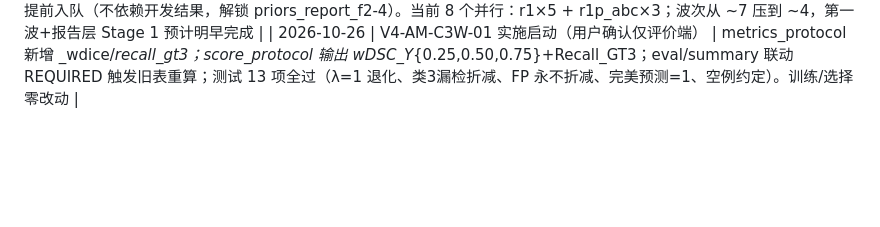
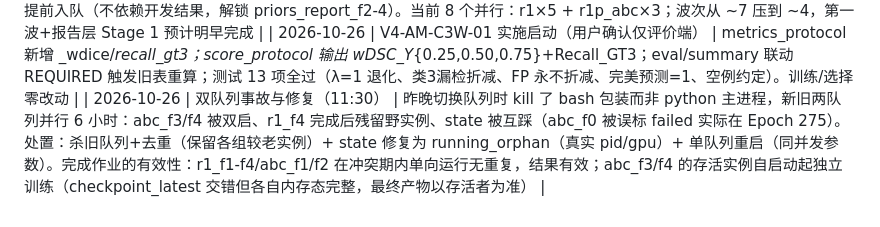
Before and after one commit to lidazhuanga/TopoCNV, a Markdown page: docs/V4_DEV_LOG.md, the part around the change. Rendered like a GitHub page; blank space fills up the shorter version.

Commit message:
dev log: double-queue incident root-caused and repaired (kept older duplicate instances, state repaired, single queue relaunched)

```diff
--- a/docs/V4_DEV_LOG.md
+++ b/docs/V4_DEV_LOG.md
@@ -70,3 +70,4 @@
 | 2026-10-25 | 候选第一波上线（22:23） | nnprep×5（每折 m_k 从冻结 qc 配置自动取）+ R1×5 + D2 组合×20（Pabc/Pbc/Pac/Pab）共 25 个 GPU run；首批 4 个 r1 已在训练（22:30 起），预计 ~2h/波，全部 25 个约 24-28h |
 | 2026-10-25 | 队列提速（用户要求利用空闲资源） | 每卡 1 个放宽为每卡 2 个（--max_per_gpu，按卡显存记账守住 ≥40GB 红线），总并发 4→8；报告层 Stage 1 fold2-4（9 个）提前入队（不依赖开发结果，解锁 priors_report_f2-4）。当前 8 个并行：r1×5 + r1p_abc×3；波次从 ~7 压到 ~4，第一波+报告层 Stage 1 预计明早完成 |
 | 2026-10-26 | V4-AM-C3W-01 实施启动（用户确认仅评价端） | metrics_protocol 新增 _wdice/_recall_gt3；score_protocol 输出 wDSC_Y_{0.25,0.50,0.75}+Recall_GT3；eval/summary 联动 REQUIRED 触发旧表重算；测试 13 项全过（λ=1 退化、类3漏检折减、FP 永不折减、完美预测=1、空例约定）。训练/选择零改动 |
+| 2026-10-26 | 双队列事故与修复（11:30） | 昨晚切换队列时 kill 了 bash 包装而非 python 主进程，新旧两队列并行 6 小时：abc_f3/f4 被双启、r1_f4 完成后残留野实例、state 被互踩（abc_f0 被误标 failed 实际在 Epoch 275）。处置：杀旧队列+去重（保留各组较老实例）+ state 修复为 running_orphan（真实 pid/gpu）+ 单队列重启（同并发参数）。完成作业的有效性：r1_f1-f4/abc_f1/f2 在冲突期内单向运行无重复，结果有效；abc_f3/f4 的存活实例自启动起独立训练（checkpoint_latest 交错但各自内存态完整，最终产物以存活者为准） |
```
